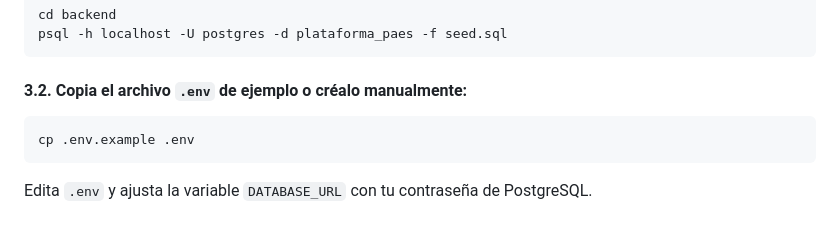
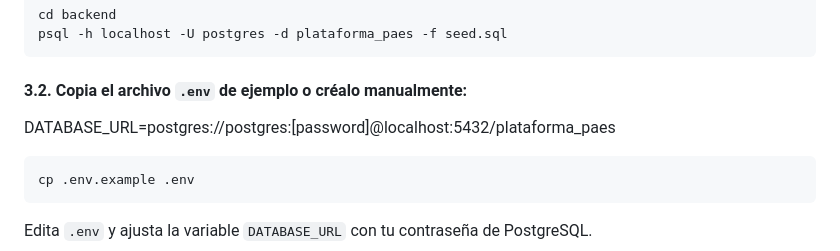
Before and after one commit to blitztanz/GRUPO06-2025-PROYINF, a Markdown page: README.md, the part around the change. GitHub-like rendering; blank space fills up the shorter version.

Commit message:
tung tung sahur funk 3

````diff
--- a/README.md
+++ b/README.md
@@ -154,6 +154,8 @@ psql -h localhost -U postgres -d plataforma_paes -f seed.sql
 
 #### 3.2. Copia el archivo `.env` de ejemplo o créalo manualmente:
 
+DATABASE_URL=postgres://postgres:[password]@localhost:5432/plataforma_paes
+
 ```bash
 cp .env.example .env
 ```
````
